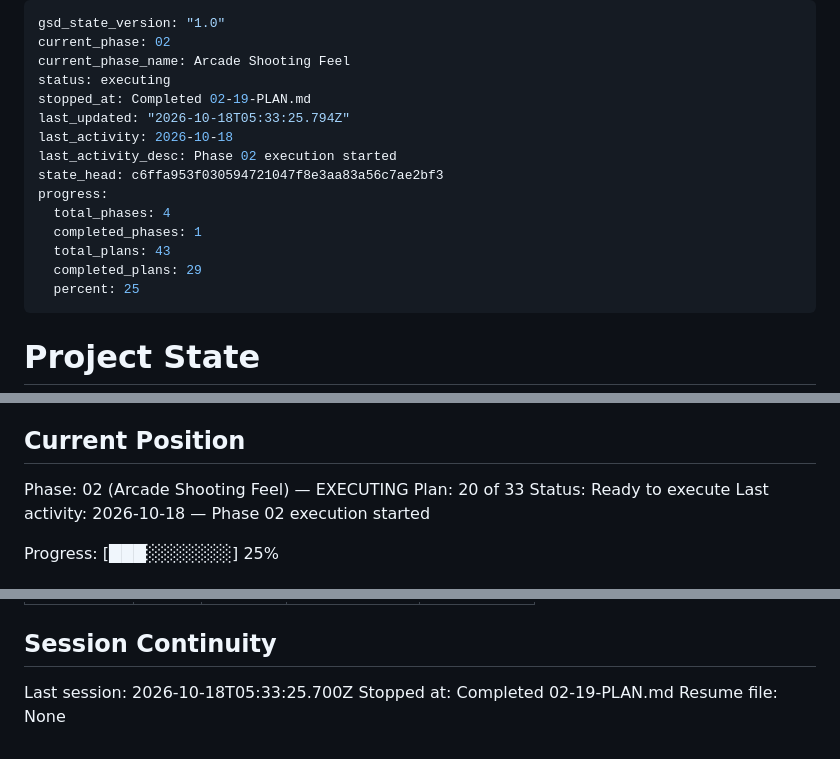
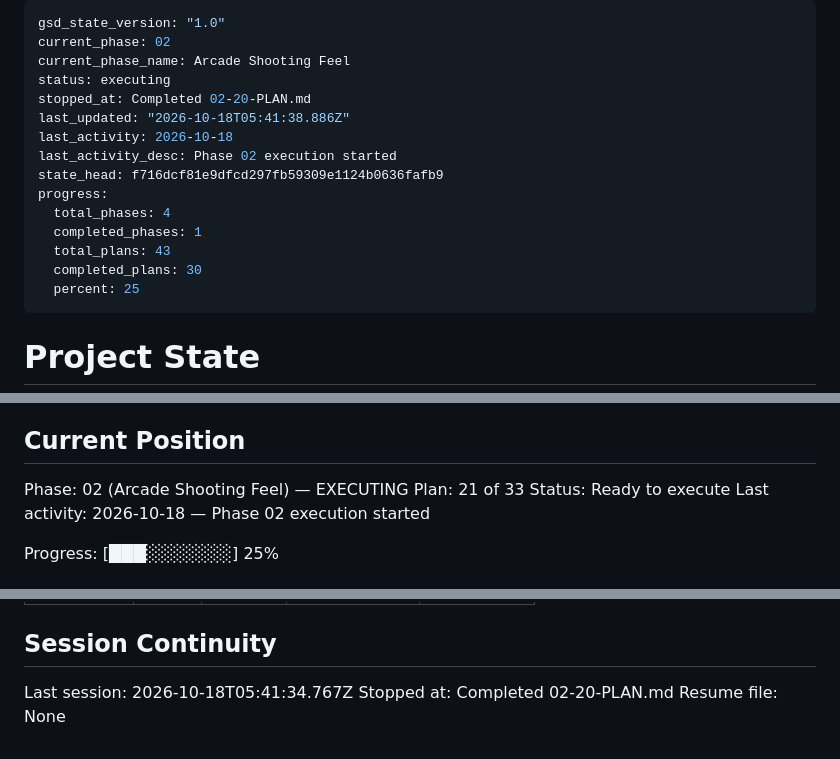
Before and after one commit to rguillon/Stratoburst, a Markdown page: .planning/STATE.md, 3 parts joined by grey strips. Rendered like a GitHub page.

Commit message:
docs(02-20): complete death and respawn plan

```diff
--- a/.planning/STATE.md
+++ b/.planning/STATE.md
@@ -3,16 +3,16 @@ gsd_state_version: "1.0"
 current_phase: 02
 current_phase_name: Arcade Shooting Feel
 status: executing
-stopped_at: Completed 02-19-PLAN.md
-last_updated: "2026-10-18T05:33:25.794Z"
+stopped_at: Completed 02-20-PLAN.md
+last_updated: "2026-10-18T05:41:38.886Z"
 last_activity: 2026-10-18
 last_activity_desc: Phase 02 execution started
-state_head: c6ffa953f030594721047f8e3aa83a56c7ae2bf3
+state_head: f716dcf81e9dfcd297fb59309e1124b0636fafb9
 progress:
   total_phases: 4
   completed_phases: 1
   total_plans: 43
-  completed_plans: 29
+  completed_plans: 30
   percent: 25
 ---
 
@@ -28,7 +28,7 @@ See: .planning/PROJECT.md (updated 2026-10-17)
 ## Current Position
 
 Phase: 02 (Arcade Shooting Feel) — EXECUTING
-Plan: 20 of 33
+Plan: 21 of 33
 Status: Ready to execute
 Last activity: 2026-10-18 — Phase 02 execution started
 
@@ -173,6 +176,6 @@ Items acknowledged and deferred at milestone close, most recent first:
 
 ## Session Continuity
 
-Last session: 2026-10-18T05:33:25.700Z
-Stopped at: Completed 02-19-PLAN.md
+Last session: 2026-10-18T05:41:34.767Z
+Stopped at: Completed 02-20-PLAN.md
 Resume file: None
```
Also changed, not shown: other parts of .planning/STATE.md (+3 -0 lines), .planning/ROADMAP.md (+3 -3 lines), 1 other file.
